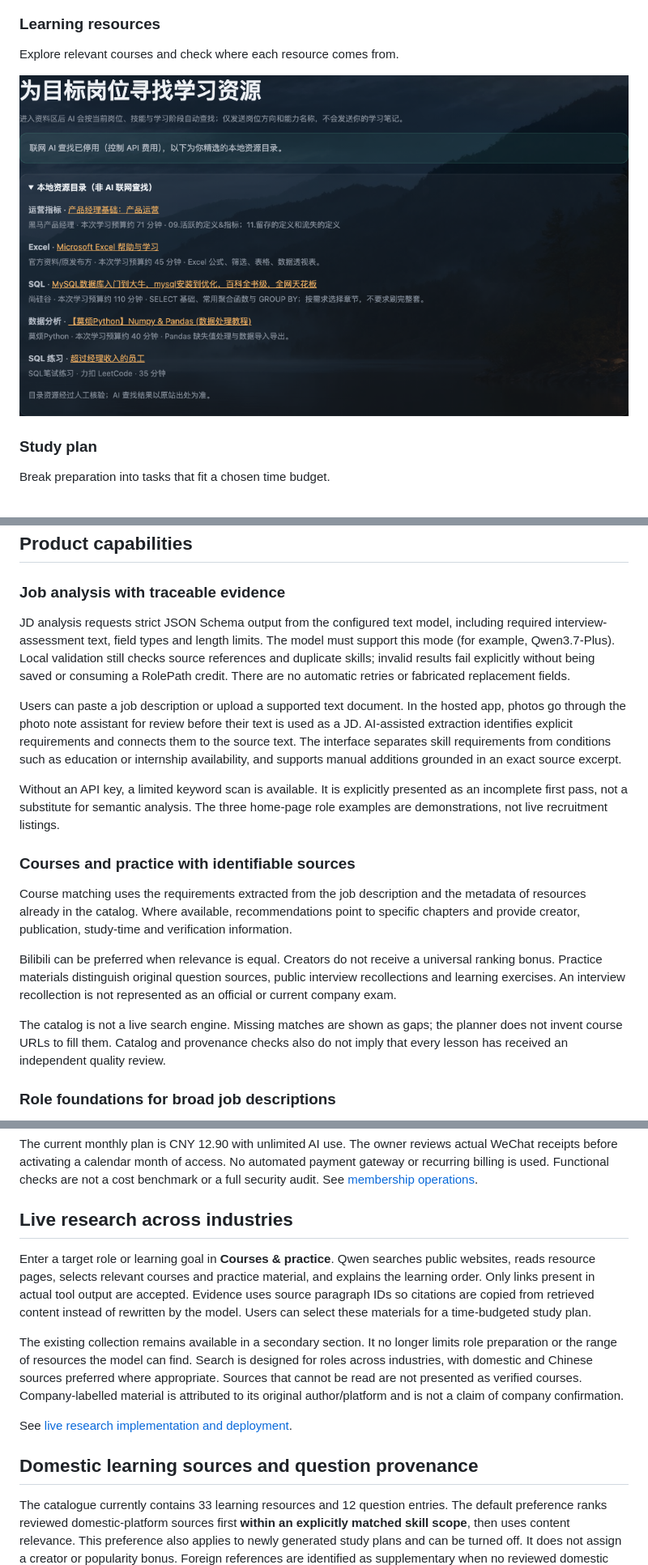
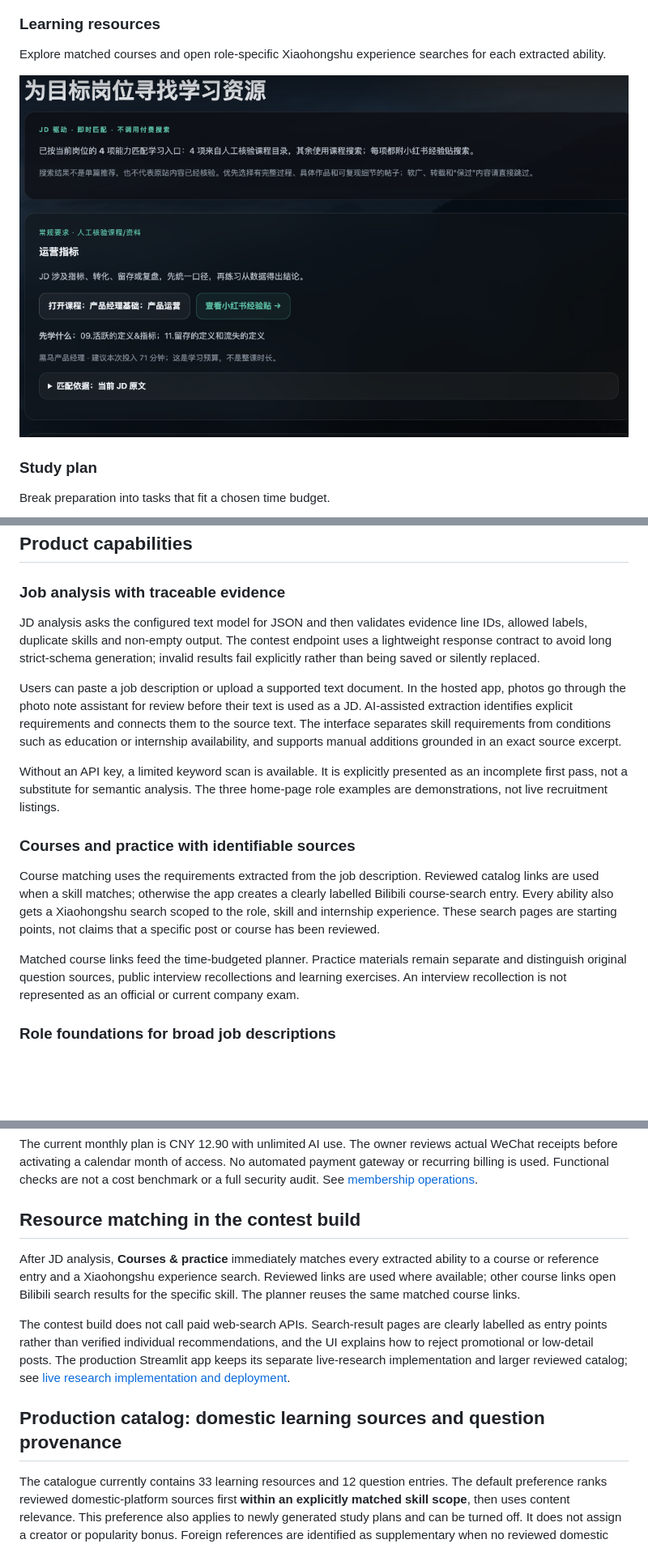
Before and after one commit to kodiak-10/rolepath, a Markdown page: README.md, 3 parts joined by grey strips. Shown at 81% size. Rendered like a GitHub page; pictures changed too: docs/screenshots/resources.png; blank space fills up the shorter version.

Commit message:
Restore free JD-driven resource discovery

```diff
--- a/README.md
+++ b/README.md
@@ -40,7 +40,7 @@ Review extracted requirements alongside their source text in the original job de
 
 ### Learning resources
 
-Explore relevant courses and check where each resource comes from.
+Explore matched courses and open role-specific Xiaohongshu experience searches for each extracted ability.
 
 ![Learning resources for the example role](docs/screenshots/resources.png)
 
@@ -72,7 +72,7 @@ Upload a resume, build structured resume memory, and optimize it against the cur
 
 ### Job analysis with traceable evidence
 
-JD analysis requests strict JSON Schema output from the configured text model, including required interview-assessment text, field types and length limits. The model must support this mode (for example, Qwen3.7-Plus). Local validation still checks source references and duplicate skills; invalid results fail explicitly without being saved or consuming a RolePath credit. There are no automatic retries or fabricated replacement fields.
+JD analysis asks the configured text model for JSON and then validates evidence line IDs, allowed labels, duplicate skills and non-empty output. The contest endpoint uses a lightweight response contract to avoid long strict-schema generation; invalid results fail explicitly rather than being saved or silently replaced.
 
 Users can paste a job description or upload a supported text document. In the hosted app, photos go through the photo note assistant for review before their text is used as a JD. AI-assisted extraction identifies explicit requirements and connects them to the source text. The interface separates skill requirements from conditions such as education or internship availability, and supports manual additions grounded in an exact source excerpt.
 
@@ -80,11 +80,9 @@ Without an API key, a limited keyword scan is available. It is explicitly presen
 
 ### Courses and practice with identifiable sources
 
-Course matching uses the requirements extracted from the job description and the metadata of resources already in the catalog. Where available, recommendations point to specific chapters and provide creator, publication, study-time and verification information.
+Course matching uses the requirements extracted from the job description. Reviewed catalog links are used when a skill matches; otherwise the app creates a clearly labelled Bilibili course-search entry. Every ability also gets a Xiaohongshu search scoped to the role, skill and internship experience. These search pages are starting points, not claims that a specific post or course has been reviewed.
 
-Bilibili can be preferred when relevance is equal. Creators do not receive a universal ranking bonus. Practice materials distinguish original question sources, public interview recollections and learning exercises. An interview recollection is not represented as an official or current company exam.
-
-The catalog is not a live search engine. Missing matches are shown as gaps; the planner does not invent course URLs to fill them. Catalog and provenance checks also do not imply that every lesson has received an independent quality review.
+Matched course links feed the time-budgeted planner. Practice materials remain separate and distinguish original question sources, public interview recollections and learning exercises. An interview recollection is not represented as an official or current company exam.
 
 ### Role foundations for broad job descriptions
 
@@ -275,15 +273,13 @@ and refreshing the page preserved the login.
 
 The current monthly plan is CNY 12.90 with unlimited AI use. The owner reviews actual WeChat receipts before activating a calendar month of access. No automated payment gateway or recurring billing is used. Functional checks are not a cost benchmark or a full security audit. See [membership operations](deploy/MEMBERSHIPS.md).
 
-## Live research across industries
+## Resource matching in the contest build
 
-Enter a target role or learning goal in **Courses & practice**. Qwen searches public websites, reads resource pages, selects relevant courses and practice material, and explains the learning order. Only links present in actual tool output are accepted. Evidence uses source paragraph IDs so citations are copied from retrieved content instead of rewritten by the model. Users can select these materials for a time-budgeted study plan.
+After JD analysis, **Courses & practice** immediately matches every extracted ability to a course or reference entry and a Xiaohongshu experience search. Reviewed links are used where available; other course links open Bilibili search results for the specific skill. The planner reuses the same matched course links.
 
-The existing collection remains available in a secondary section. It no longer limits role preparation or the range of resources the model can find. Search is designed for roles across industries, with domestic and Chinese sources preferred where appropriate. Sources that cannot be read are not presented as verified courses. Company-labelled material is attributed to its original author/platform and is not a claim of company confirmation.
+The contest build does not call paid web-search APIs. Search-result pages are clearly labelled as entry points rather than verified individual recommendations, and the UI explains how to reject promotional or low-detail posts. The production Streamlit app keeps its separate live-research implementation and larger reviewed catalog; see [live research implementation and deployment](deploy/RESOURCE_RESEARCH.md).
 
-See [live research implementation and deployment](deploy/RESOURCE_RESEARCH.md).
-
-## Domestic learning sources and question provenance
+## Production catalog: domestic learning sources and question provenance
 
 The catalogue currently contains 33 learning resources and 12 question entries. The default preference ranks reviewed domestic-platform sources first **within an explicitly matched skill scope**, then uses content relevance. This preference also applies to newly generated study plans and can be turned off. It does not assign a creator or popularity bonus. Foreign references are identified as supplementary when no reviewed domestic source is available.
 
```
Also changed, not shown: other parts of README.md (+1 -1 lines), README.zh-CN.md (+9 -11 lines), 5 other files.
